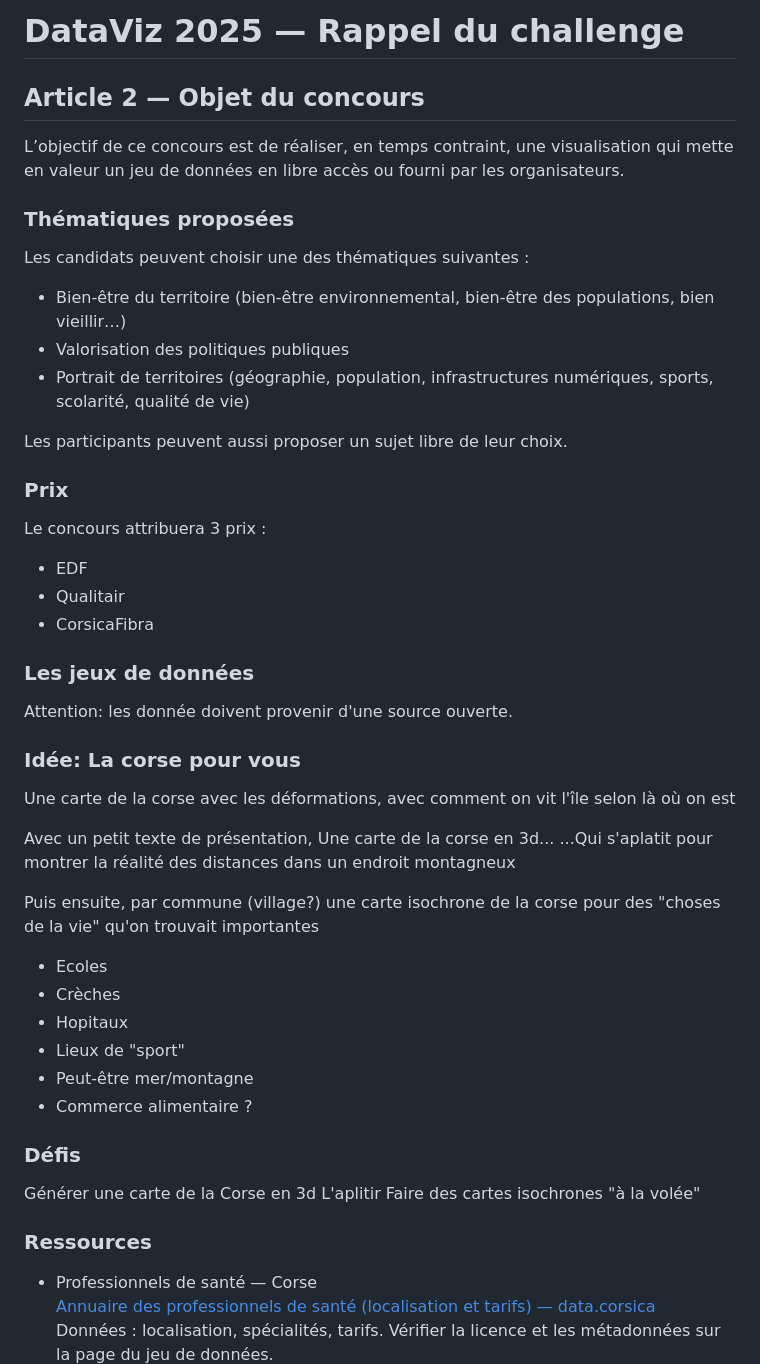
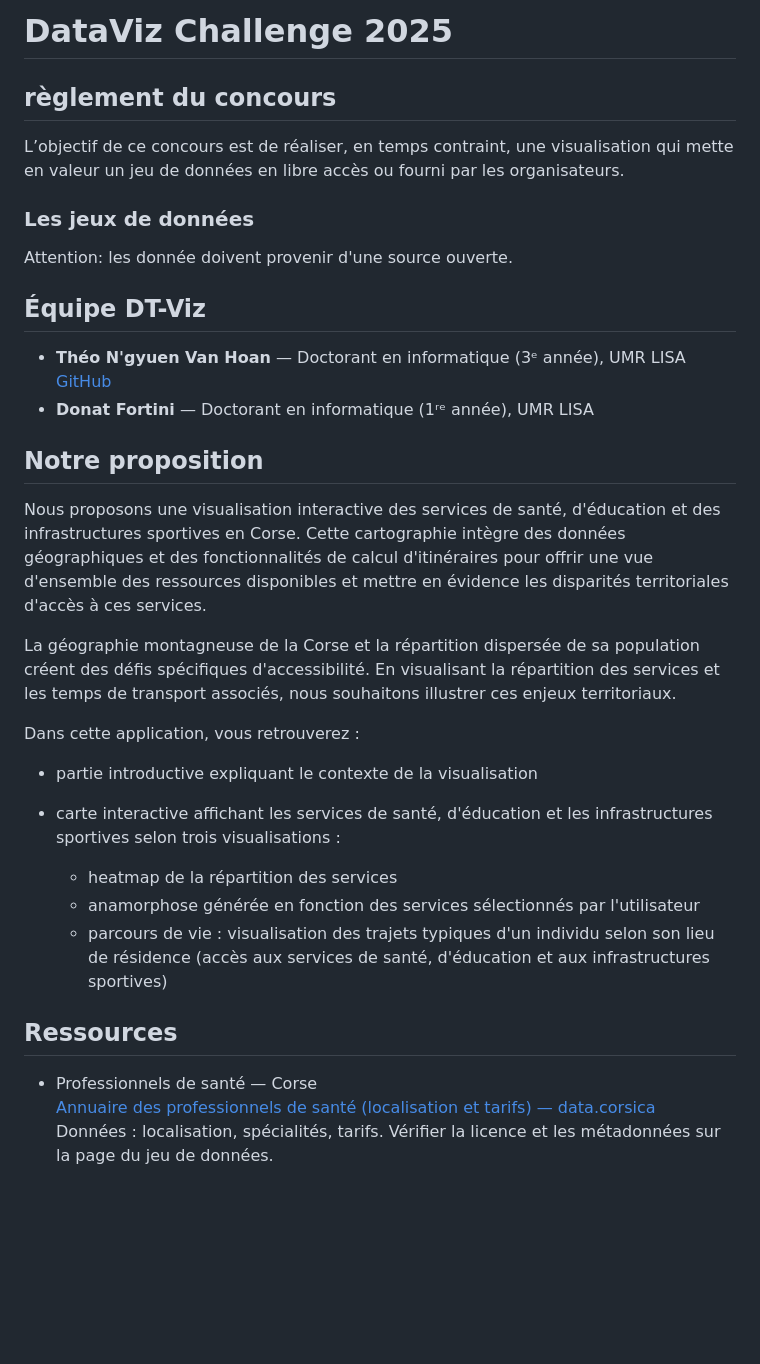
Before and after one commit to DonatFortini/DataVizChallenge2025, a Markdown page: README.md, the part around the change. GitHub-like rendering; blank space fills up the shorter version.

Commit message:
push readme

```diff
--- a/README.md
+++ b/README.md
@@ -1,55 +1,35 @@
-# DataViz 2025 — Rappel du challenge
+# DataViz Challenge 2025
 
-## Article 2 — Objet du concours
+## règlement du concours
 
 L’objectif de ce concours est de réaliser, en temps contraint, une visualisation qui mette en valeur un jeu de données en libre accès ou fourni par les organisateurs.
-
-### Thématiques proposées
-
-Les candidats peuvent choisir une des thématiques suivantes :
-
-- Bien-être du territoire (bien‑être environnemental, bien‑être des populations, bien vieillir…)
-- Valorisation des politiques publiques
-- Portrait de territoires (géographie, population, infrastructures numériques, sports, scolarité, qualité de vie)
-
-Les participants peuvent aussi proposer un sujet libre de leur choix.
-
-### Prix
-
-Le concours attribuera 3 prix :
-
-- EDF
-- Qualitair
-- CorsicaFibra
 
 ### Les jeux de données
 
 Attention: les donnée doivent provenir d'une source ouverte.
 
-### Idée: La corse pour vous
+## Équipe DT-Viz
 
-Une carte de la corse avec les déformations, avec comment on vit l'île selon là où on est
+- **Théo N'gyuen Van Hoan** — Doctorant en informatique (3ᵉ année), UMR LISA
+    [GitHub](https://github.com/Orsucciu)
+- **Donat Fortini** — Doctorant en informatique (1ʳᵉ année), UMR LISA
 
-Avec un petit texte de présentation,
-Une carte de la corse en 3d...
-...Qui s'aplatit pour montrer la réalité des distances dans un endroit montagneux
+## Notre proposition
 
-Puis ensuite, par commune (village?) une carte isochrone de la corse pour des "choses de la vie" qu'on trouvait importantes
+Nous proposons une visualisation interactive des services de santé, d'éducation et des infrastructures sportives en Corse. Cette cartographie intègre des données géographiques et des fonctionnalités de calcul d'itinéraires pour offrir une vue d'ensemble des ressources disponibles et mettre en évidence les disparités territoriales d'accès à ces services.
 
-- Ecoles
-- Crèches
-- Hopitaux
-- Lieux de "sport"
-- Peut-être mer/montagne
-- Commerce alimentaire ?
+La géographie montagneuse de la Corse et la répartition dispersée de sa population créent des défis spécifiques d'accessibilité. En visualisant la répartition des services et les temps de transport associés, nous souhaitons illustrer ces enjeux territoriaux.
 
-### Défis
+Dans cette application, vous retrouverez :
 
-Générer une carte de la Corse en 3d
-L'aplitir
-Faire des cartes isochrones "à la volée"
+- partie introductive expliquant le contexte de la visualisation
 
-### Ressources
+- carte interactive affichant les services de santé, d'éducation et les infrastructures sportives selon trois visualisations :
+  - heatmap de la répartition des services
+  - anamorphose générée en fonction des services sélectionnés par l'utilisateur
+  - parcours de vie : visualisation des trajets typiques d'un individu selon son lieu de résidence (accès aux services de santé, d'éducation et aux infrastructures sportives)
+
+## Ressources
 
 - Professionnels de santé — Corse
     [Annuaire des professionnels de santé (localisation et tarifs) — data.corsica](https://www.data.corsica/explore/dataset/annuaire-sante-liste-localisation-et-tarifs-des-professionnels-de-sante2/information/)
```
